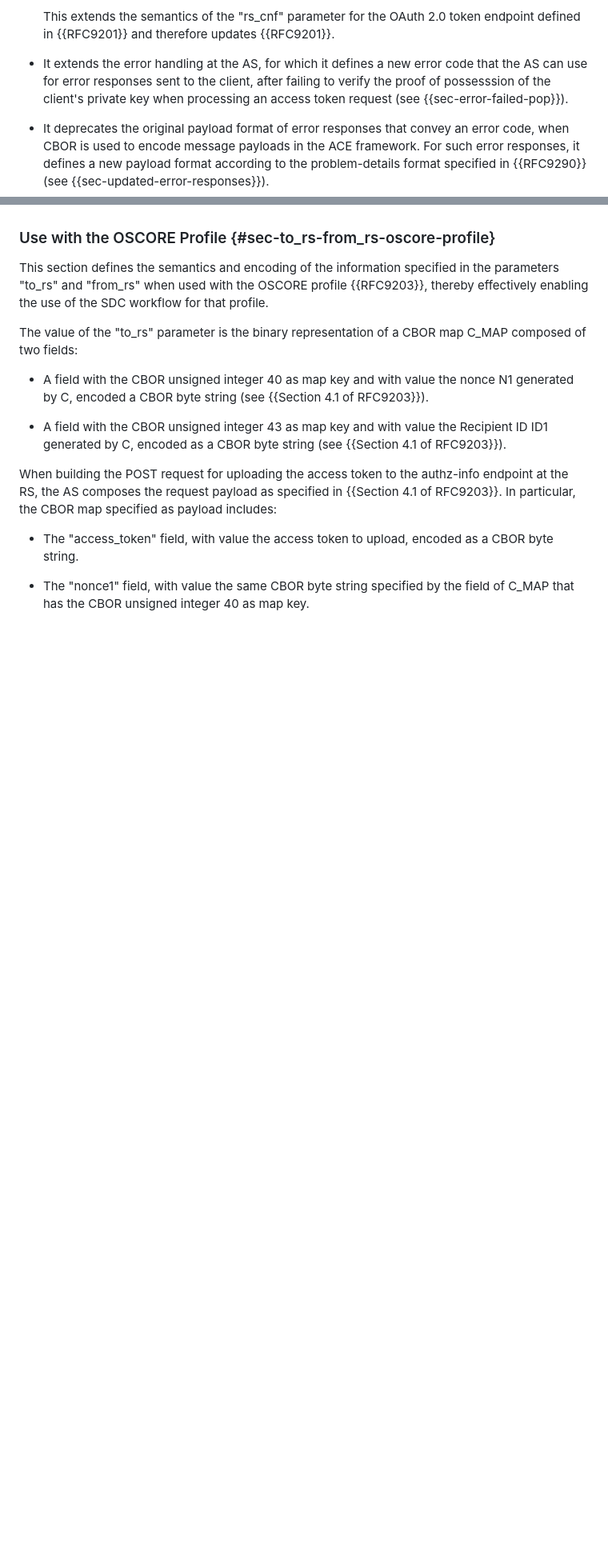
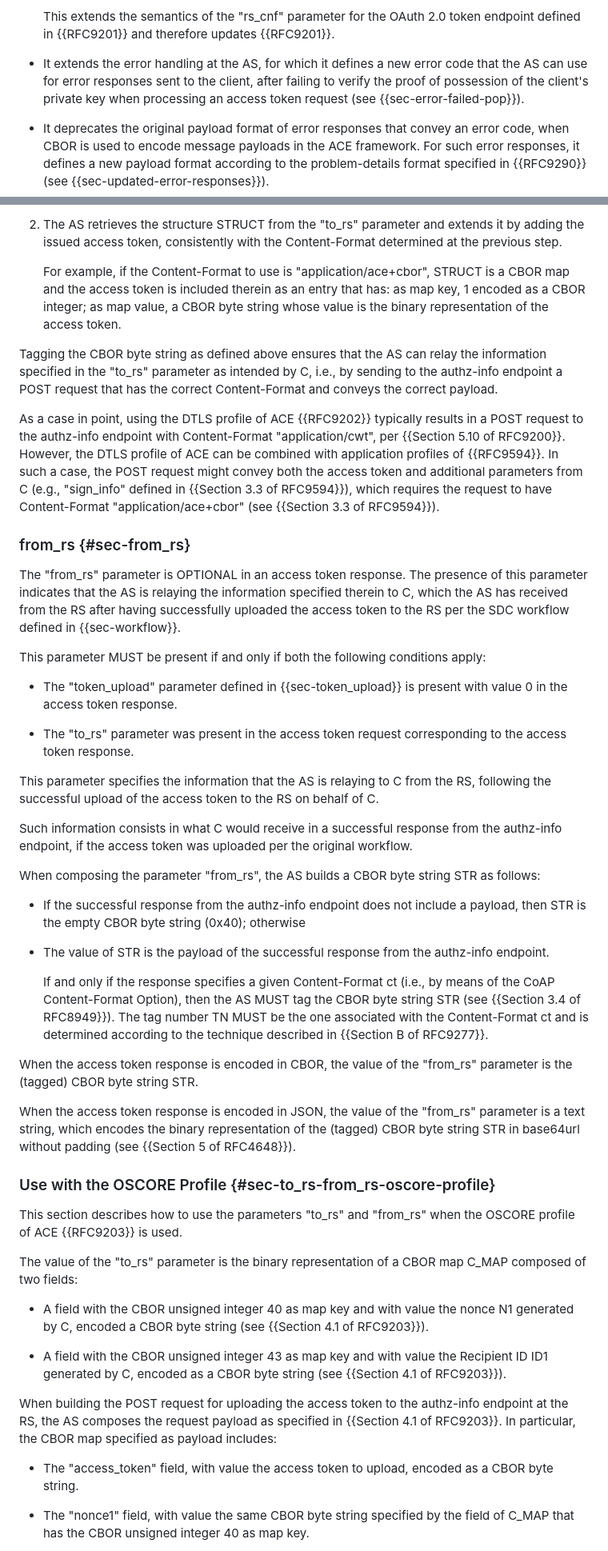
Before and after one commit to ace-wg/ace-workflow-and-params, a Markdown page: draft-ietf-ace-workflow-and-params.md, 2 parts joined by grey strips. Shown at 80% size. Rendered like a GitHub page; blank space fills up the shorter version.

```diff
--- a/draft-ietf-ace-workflow-and-params.md
+++ b/draft-ietf-ace-workflow-and-params.md
@@ -135,7 +137,7 @@ This document updates {{RFC9200}} as follows.
 
   This extends the semantics of the "rs_cnf" parameter for the OAuth 2.0 token endpoint defined in {{RFC9201}} and therefore updates {{RFC9201}}.
 
-* It extends the error handling at the AS, for which it defines a new error code that the AS can use for error responses sent to the client, after failing to verify the proof of possesssion of the client's private key when processing an access token request (see {{sec-error-failed-pop}}).
+* It extends the error handling at the AS, for which it defines a new error code that the AS can use for error responses sent to the client, after failing to verify the proof of possession of the client's private key when processing an access token request (see {{sec-error-failed-pop}}).
 
 * It deprecates the original payload format of error responses that convey an error code, when CBOR is used to encode message payloads in the ACE framework. For such error responses, it defines a new payload format according to the problem-details format specified in {{RFC9290}} (see {{sec-updated-error-responses}}).
 
@@ -544,7 +577,40 @@ The semantics and encoding of the information specified in the parameters "to_rs
+2. The AS retrieves the structure STRUCT from the "to_rs" parameter and extends it by adding the issued access token, consistently with the Content-Format determined at the previous step.
+
+   For example, if the Content-Format to use is "application/ace+cbor", STRUCT is a CBOR map and the access token is included therein as an entry that has: as map key, 1 encoded as a CBOR integer; as map value, a CBOR byte string whose value is the binary representation of the access token.
+
+Tagging the CBOR byte string as defined above ensures that the AS can relay the information specified in the "to_rs" parameter as intended by C, i.e., by sending to the authz-info endpoint a POST request that has the correct Content-Format and conveys the correct payload.
+
+As a case in point, using the DTLS profile of ACE {{RFC9202}} typically results in a POST request to the authz-info endpoint with Content-Format "application/cwt", per {{Section 5.10 of RFC9200}}. However, the DTLS profile of ACE can be combined with application profiles of {{RFC9594}}. In such a case, the POST request might convey both the access token and additional parameters from C (e.g., "sign_info" defined in {{Section 3.3 of RFC9594}}), which requires the request to have Content-Format "application/ace+cbor" (see {{Section 3.3 of RFC9594}}).
+
+### from_rs {#sec-from_rs}
+
+The "from_rs" parameter is OPTIONAL in an access token response. The presence of this parameter indicates that the AS is relaying the information specified therein to C, which the AS has received from the RS after having successfully uploaded the access token to the RS per the SDC workflow defined in {{sec-workflow}}.
+
+This parameter MUST be present if and only if both the following conditions apply:
+
+* The "token_upload" parameter defined in {{sec-token_upload}} is present with value 0 in the access token response.
+
+* The "to_rs" parameter was present in the access token request corresponding to the access token response.
+
+This parameter specifies the information that the AS is relaying to C from the RS, following the successful upload of the access token to the RS on behalf of C.
+
+Such information consists in what C would receive in a successful response from the authz-info endpoint, if the access token was uploaded per the original workflow.
+
+When composing the parameter "from_rs", the AS builds a CBOR byte string STR as follows:
+
+* If the successful response from the authz-info endpoint does not include a payload, then STR is the empty CBOR byte string (0x40); otherwise
+
+* The value of STR is the payload of the successful response from the authz-info endpoint.
+
+  If and only if the response specifies a given Content-Format ct (i.e., by means of the CoAP Content-Format Option), then the AS MUST tag the CBOR byte string STR (see {{Section 3.4 of RFC8949}}). The tag number TN MUST be the one associated with the Content-Format ct and is determined according to the technique described in {{Section B of RFC9277}}.
+
+When the access token response is encoded in CBOR, the value of the "from_rs" parameter is the (tagged) CBOR byte string STR.
+
+When the access token response is encoded in JSON, the value of the "from_rs" parameter is a text string, which encodes the binary representation of the (tagged) CBOR byte string STR in base64url without padding (see {{Section 5 of RFC4648}}).
 
 ### Use with the OSCORE Profile {#sec-to_rs-from_rs-oscore-profile}
 
-This section defines the semantics and encoding of the information specified in the parameters "to_rs" and "from_rs" when used with the OSCORE profile {{RFC9203}}, thereby effectively enabling the use of the SDC workflow for that profile.
+This section describes how to use the parameters "to_rs" and "from_rs" when the OSCORE profile of ACE {{RFC9203}} is used.
 
 The value of the "to_rs" parameter is the binary representation of a CBOR map C_MAP composed of two fields:
 
```
Also changed, not shown: other parts of draft-ietf-ace-workflow-and-params.md (+42 -7 lines).
